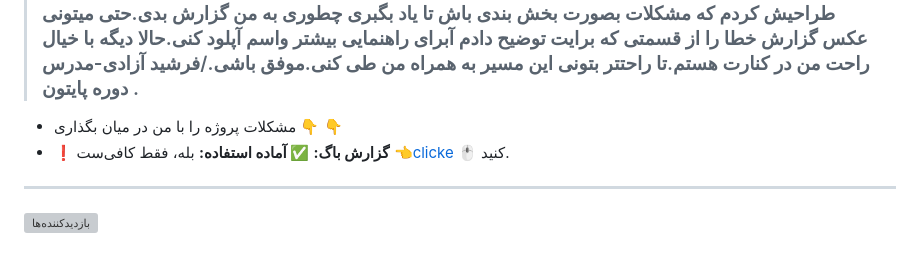
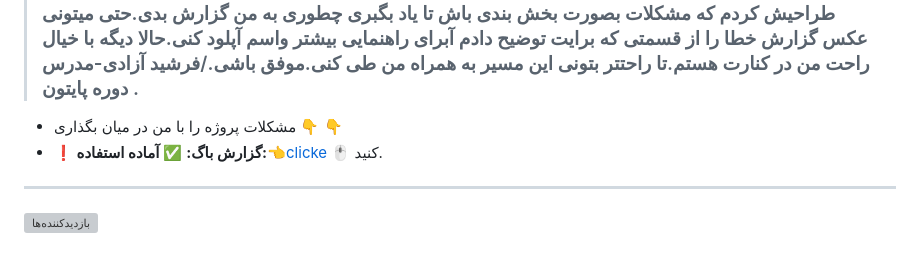
Before and after one commit to farshid-azady/Python-Primary, a Markdown page: README.md, the part around the change. Rendered like a GitHub page; grey boxes are pictures that could not be loaded.

```diff
--- a/README.md
+++ b/README.md
@@ -223,7 +223,7 @@ https://github.com/farshid-azady/Python-Primary/issues
 ----------------------------------------------------------------------------------------------------------------------------------------------------------------------
 > ### ⚠️لطفا اکر در حل پروژه های بالا به مشکل برخوردید.در بالا همین صفحه در کنار دکمه CODE یه دکمه دیگر هست بنام Issues روش کلیک کن :یه دکمه سبز رنگ هست بنام:New issue🟢روش کلیک کن.من اونجا واست یه صفحه مخصوص خودت طراحی کردم اسمش هست:**🔴گزارش باگ**. اون انتخاب کن.من طوری برات طراحیش کردم که مشکلات بصورت بخش بندی باش تا یاد بگبری چطوری به من گزارش بدی.حتی میتونی عکس گزارش خطا را از قسمتی که برایت توضیح دادم آبرای راهنمایی بیشتر واسم آپلود کنی.حالا دیگه با خیال راحت من در کنارت هستم.تا راحتتر بتونی این مسیر به همراه من طی کنی.موفق باشی./فرشید آزادی-مدرس دوره پایتون .
 -  مشکلات پروژه را با من در میان بگذاری 👇 👇
-- **❗ گزارش باگ:** **✅ آماده استفاده:** بله، فقط کافی‌ست [👈clicke](https://github.com/farshid-azady/Python-Primary/issues) 🖱️ کنید.
+- **❗ گزارش باگ:** **✅ آماده استفاده:**[👈clicke](https://github.com/farshid-azady/Python-Primary/issues) 🖱️ کنید.
 
 
 ---------------------------------------------------------------------------------------
```
